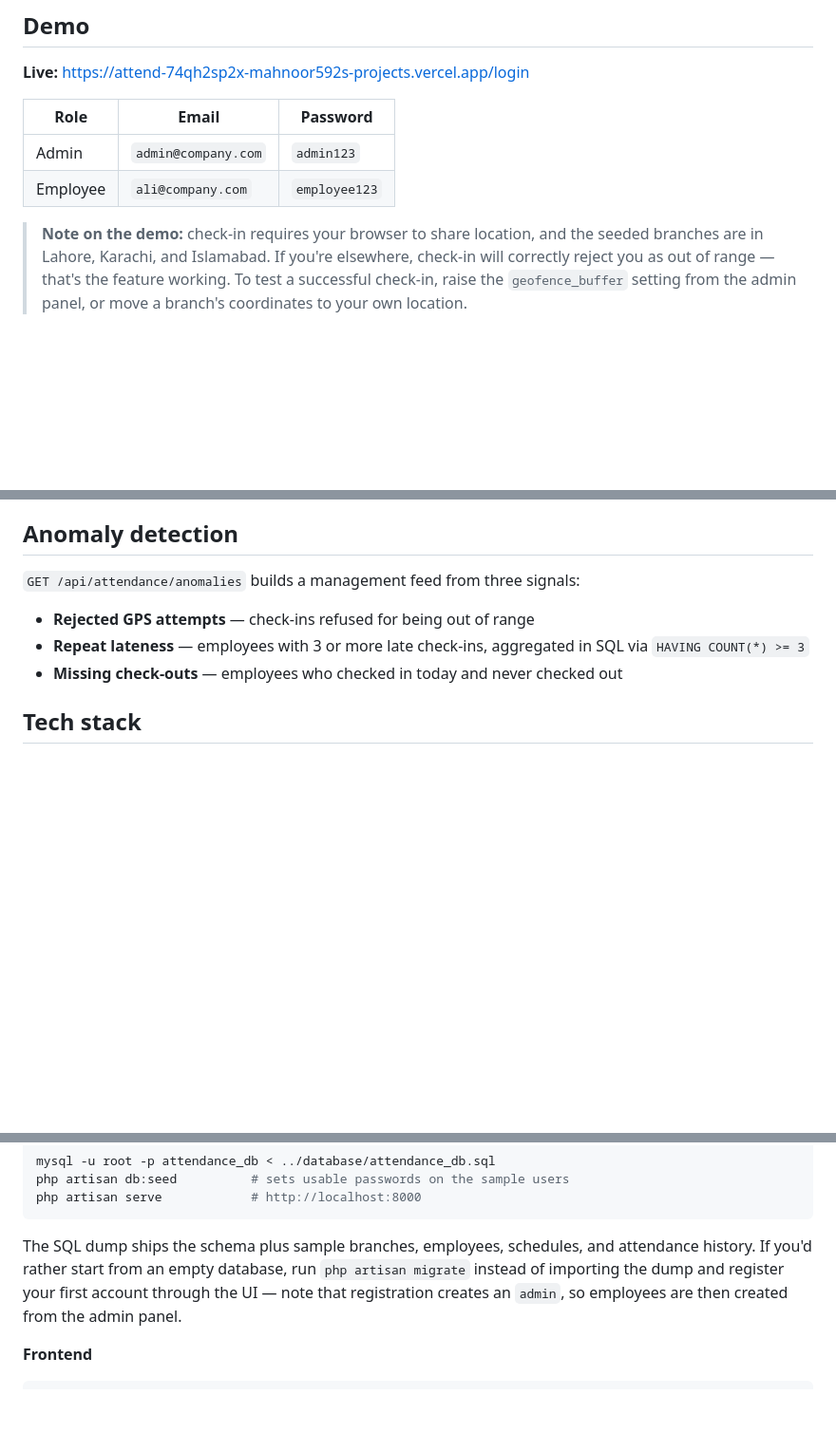
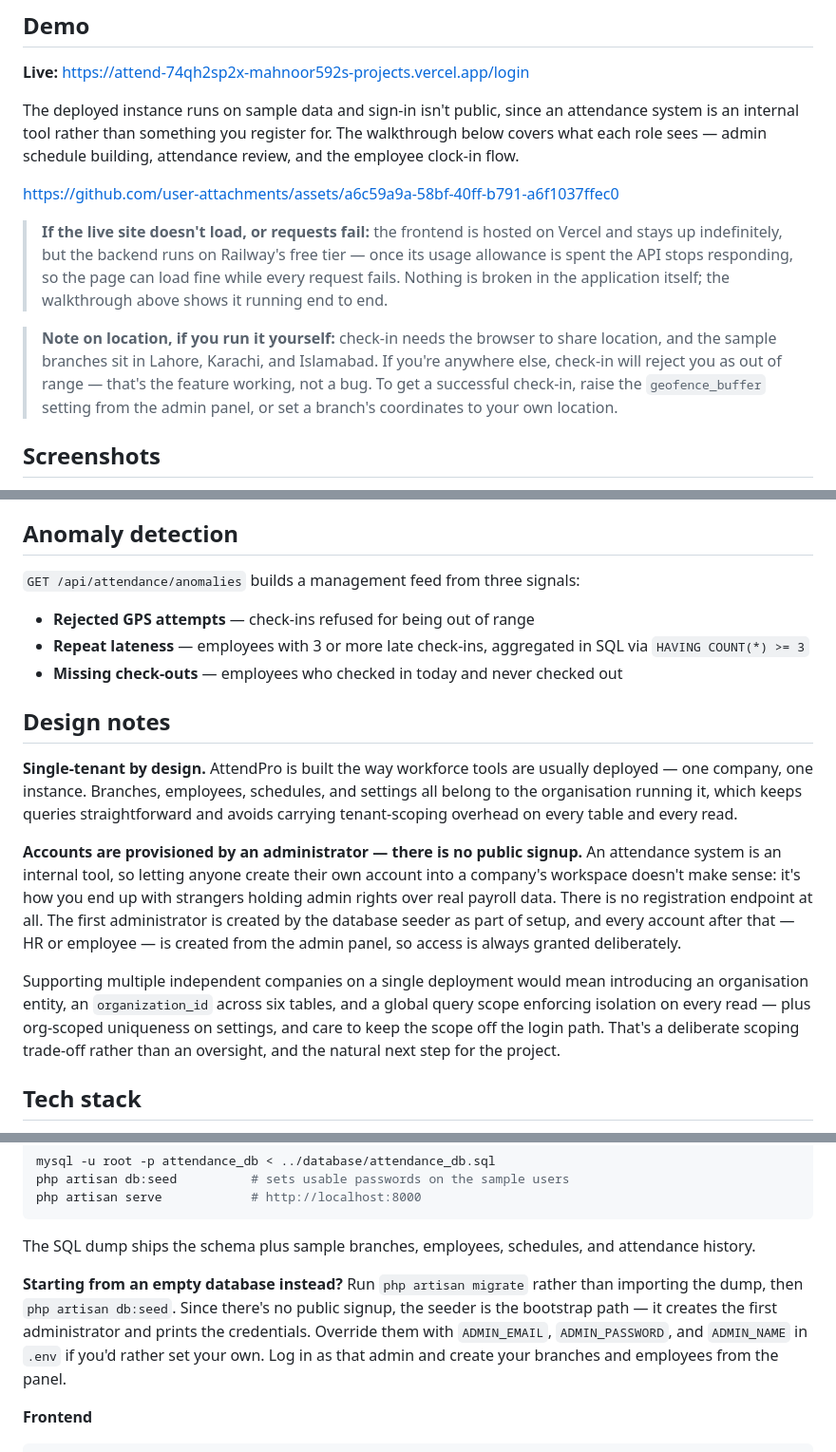
Before and after one commit to Mahnoor592/AttendPro, a Markdown page: README.md, 3 parts joined by grey strips. Shown at 95% size. Rendered like a GitHub page; blank space fills up the shorter version.

````diff
--- a/README.md
+++ b/README.md
@@ -39,12 +39,21 @@ Three roles each get their own interface:
 
 **Live:** https://attend-74qh2sp2x-mahnoor592s-projects.vercel.app/login
 
-| Role | Email | Password |
-| --- | --- | --- |
-| Admin | `admin@company.com` | `admin123` |
-| Employee | `ali@company.com` | `employee123` |
+The deployed instance runs on sample data and sign-in isn't public, since an attendance system is an
+internal tool rather than something you register for. The walkthrough below covers what each role
+sees — admin schedule building, attendance review, and the employee clock-in flow.
 
-> **Note on the demo:** check-in requires your browser to share location, and the seeded branches are
-> in Lahore, Karachi, and Islamabad. If you're elsewhere, check-in will correctly reject you as out
-> of range — that's the feature working. To test a successful check-in, raise the
-> `geofence_buffer` setting from the admin panel, or move a branch's coordinates to your own location.
+https://github.com/user-attachments/assets/a6c59a9a-58bf-40ff-b791-a6f1037ffec0
+
+> **If the live site doesn't load, or requests fail:** the frontend is hosted on Vercel and stays up
+> indefinitely, but the backend runs on Railway's free tier — once its usage allowance is spent the API
+> stops responding, so the page can load fine while every request fails. Nothing is broken in the
+> application itself; the walkthrough above shows it running end to end.
+
+> **Note on location, if you run it yourself:** check-in needs the browser to share location, and the
+> sample branches sit in Lahore, Karachi, and Islamabad. If you're anywhere else, check-in will reject
+> you as out of range — that's the feature working, not a bug. To get a successful check-in, raise the
+> `geofence_buffer` setting from the admin panel, or set a branch's coordinates to your own location.
+
+## Screenshots
+
@@ -93,6 +115,26 @@ and `shift_end`; working hours are computed on check-out from the matching open
 - **Repeat lateness** — employees with 3 or more late check-ins, aggregated in SQL via `HAVING COUNT(*) >= 3`
 - **Missing check-outs** — employees who checked in today and never checked out
 
+## Design notes
+
+**Single-tenant by design.** AttendPro is built the way workforce tools are usually deployed — one
+company, one instance. Branches, employees, schedules, and settings all belong to the organisation
+running it, which keeps queries straightforward and avoids carrying tenant-scoping overhead on every
+table and every read.
+
+**Accounts are provisioned by an administrator — there is no public signup.** An attendance system is
+an internal tool, so letting anyone create their own account into a company's workspace doesn't make
+sense: it's how you end up with strangers holding admin rights over real payroll data. There is no
+registration endpoint at all. The first administrator is created by the database seeder as part of
+setup, and every account after that — HR or employee — is created from the admin panel, so access is
+always granted deliberately.
+
+Supporting multiple independent companies on a single deployment would mean introducing an
+organisation entity, an `organization_id` across six tables, and a global query scope enforcing
+isolation on every read — plus org-scoped uniqueness on settings, and care to keep the scope off the
+login path. That's a deliberate scoping trade-off rather than an oversight, and the natural next step
+for the project.
+
 ## Tech stack
 
 **Backend** — Laravel 13.8 on PHP 8.3+, MySQL, Laravel Sanctum for token auth.
@@ -154,9 +198,12 @@ php artisan serve            # http://localhost:8000
 ```
 
 The SQL dump ships the schema plus sample branches, employees, schedules, and attendance history.
-If you'd rather start from an empty database, run `php artisan migrate` instead of importing the dump
-and register your first account through the UI — note that registration creates an `admin`, so
-employees are then created from the admin panel.
+
+**Starting from an empty database instead?** Run `php artisan migrate` rather than importing the dump,
+then `php artisan db:seed`. Since there's no public signup, the seeder is the bootstrap path — it
+creates the first administrator and prints the credentials. Override them with `ADMIN_EMAIL`,
+`ADMIN_PASSWORD`, and `ADMIN_NAME` in `.env` if you'd rather set your own. Log in as that admin and
+create your branches and employees from the panel.
 
 **Frontend**
 
````
Also changed, not shown: other parts of README.md (+17 -2 lines), screenshots/admin-attendance.png (added), screenshots/admin-schedule.png (added), screenshots/employee-checkin.png (added), 8 other files.
